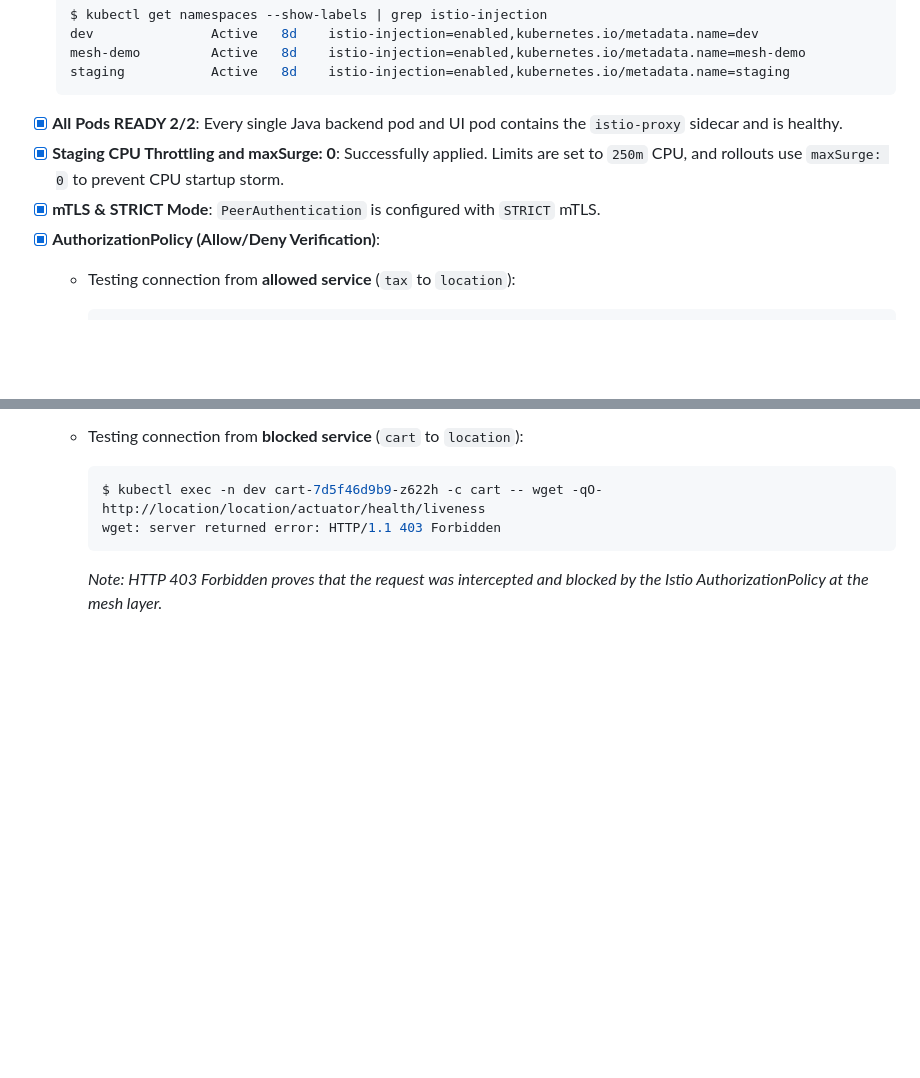
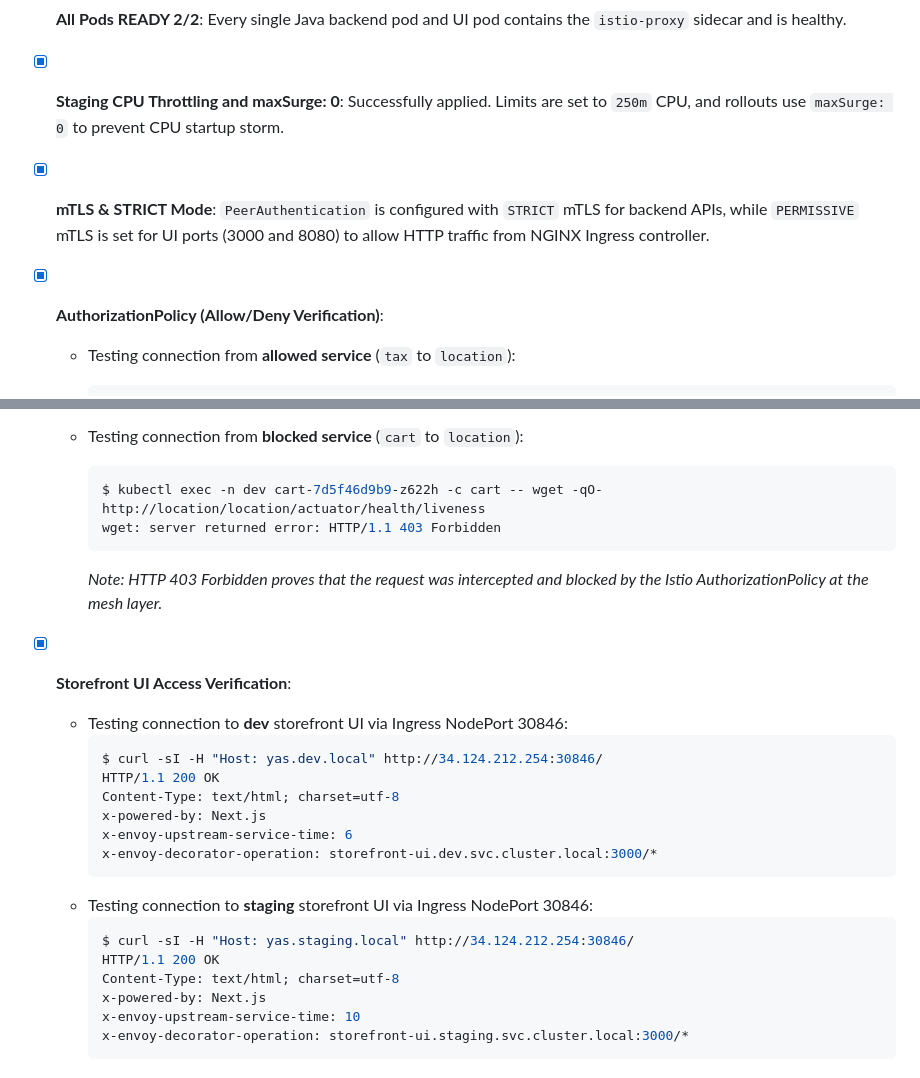
Before and after one commit to emanhthangngot/yas-cd, a Markdown page: .agents/evidence/README.md, 2 parts joined by grey strips. GitHub-like rendering; blank space fills up the shorter version.

Commit message:
docs(lab2): update evidence README with UI 200 OK test results

````diff
--- a/.agents/evidence/README.md
+++ b/.agents/evidence/README.md
@@ -73,7 +73,7 @@ yas-staging     Synced        Healthy
 - [x] **Staging CPU Throttling and maxSurge: 0**:
   Successfully applied. Limits are set to `250m` CPU, and rollouts use `maxSurge: 0` to prevent CPU startup storm.
 - [x] **mTLS & STRICT Mode**:
-  `PeerAuthentication` is configured with `STRICT` mTLS.
+  `PeerAuthentication` is configured with `STRICT` mTLS for backend APIs, while `PERMISSIVE` mTLS is set for UI ports (3000 and 8080) to allow HTTP traffic from NGINX Ingress controller.
 - [x] **AuthorizationPolicy (Allow/Deny Verification)**:
   - Testing connection from **allowed service** (`tax` to `location`):
     ```bash
@@ -88,3 +88,23 @@ yas-staging     Synced        Healthy
     wget: server returned error: HTTP/1.1 403 Forbidden
     ```
     *Note: HTTP 403 Forbidden proves that the request was intercepted and blocked by the Istio AuthorizationPolicy at the mesh layer.*
+
+- [x] **Storefront UI Access Verification**:
+  - Testing connection to **dev** storefront UI via Ingress NodePort 30846:
+    ```bash
+    $ curl -sI -H "Host: yas.dev.local" http://34.124.212.254:30846/
+    HTTP/1.1 200 OK
+    Content-Type: text/html; charset=utf-8
+    x-powered-by: Next.js
+    x-envoy-upstream-service-time: 6
+    x-envoy-decorator-operation: storefront-ui.dev.svc.cluster.local:3000/*
+    ```
+  - Testing connection to **staging** storefront UI via Ingress NodePort 30846:
+    ```bash
+    $ curl -sI -H "Host: yas.staging.local" http://34.124.212.254:30846/
+    HTTP/1.1 200 OK
+    Content-Type: text/html; charset=utf-8
+    x-powered-by: Next.js
+    x-envoy-upstream-service-time: 10
+    x-envoy-decorator-operation: storefront-ui.staging.svc.cluster.local:3000/*
+    ```
````
